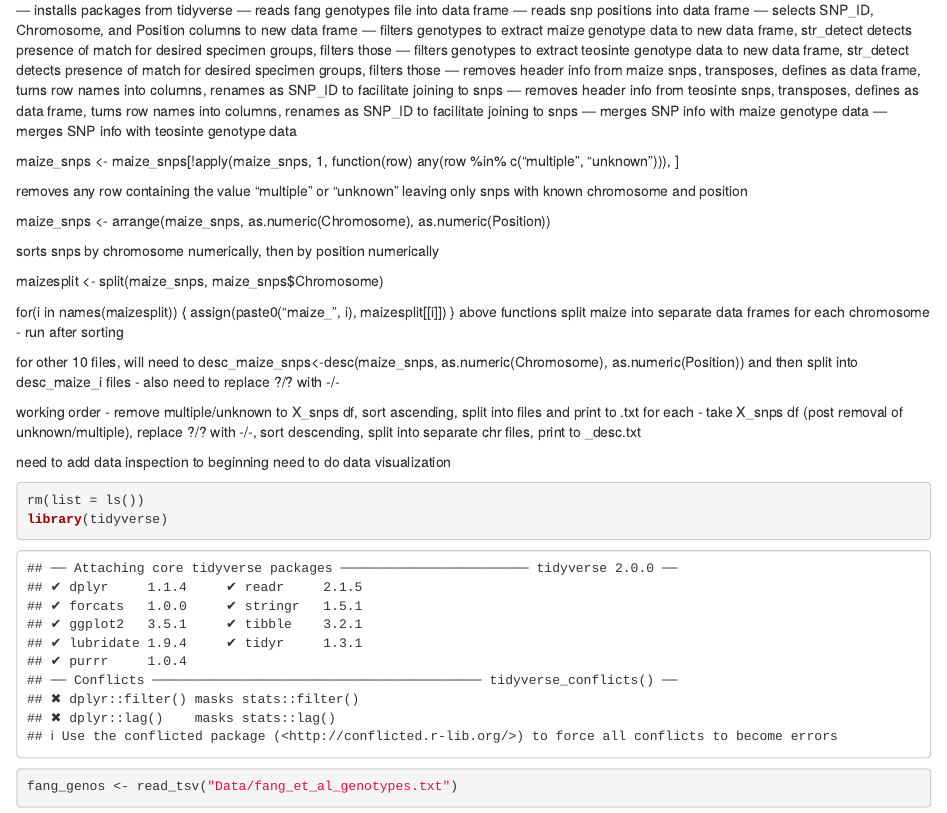
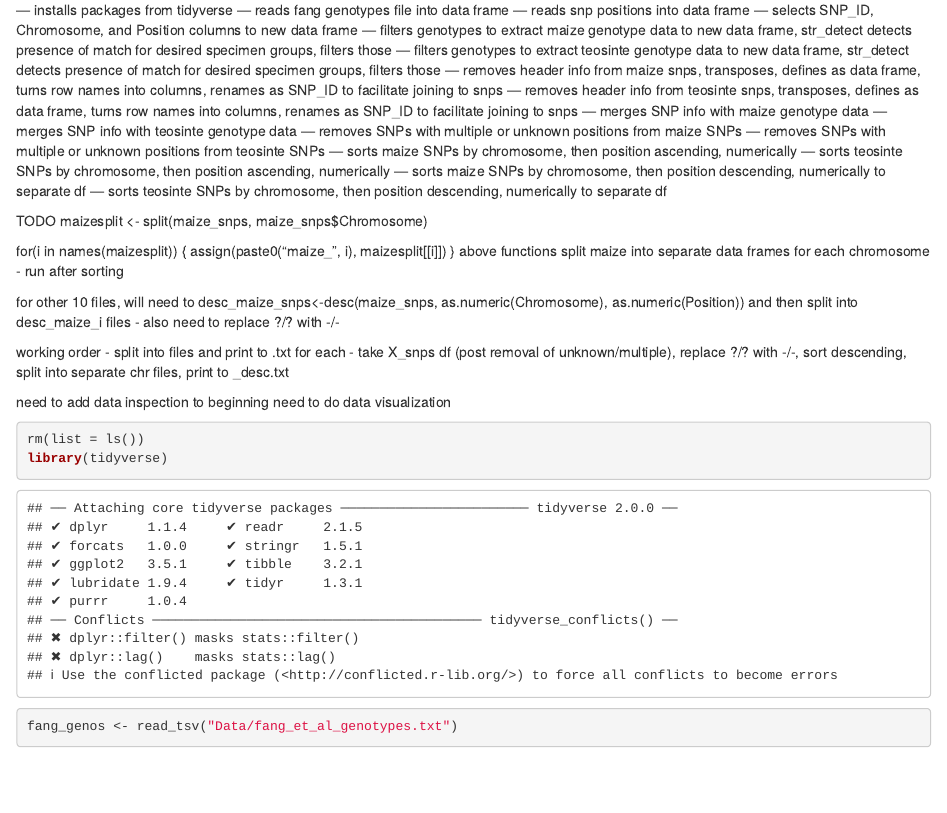
Before and after one commit to amendolabye/R_Assignment_WAB, an R Markdown document (R_Assignment_WAB.Rmd): the page in a window 1100 px wide, from 100 px down. Rendered offline with R 4.5, knitr and Pandoc, with nearby package versions; some code elsewhere in the file could not run offline.

Commit message:
filtered, sorted snp data for splitting, visualizing

````diff
--- a/R_Assignment_WAB.Rmd
+++ b/R_Assignment_WAB.Rmd
@@ -16,15 +16,14 @@ R Assignment
 --- removes header info from teosinte snps, transposes, defines as data frame, turns row names into columns, renames as SNP_ID to facilitate joining to snps
 --- merges SNP info with maize genotype data
 --- merges SNP info with teosinte genotype data
+--- removes SNPs with multiple or unknown positions from maize SNPs
+--- removes SNPs with multiple or unknown positions from teosinte SNPs
+--- sorts maize SNPs by chromosome, then position ascending, numerically
+--- sorts teosinte SNPs by chromosome, then position ascending, numerically
+--- sorts maize SNPs by chromosome, then position descending, numerically to separate df
+--- sorts teosinte SNPs by chromosome, then position descending, numerically to separate df
 
-maize_snps <- maize_snps[!apply(maize_snps, 1, function(row) any(row %in% c("multiple", "unknown"))), ]
-
-  removes any row containing the value "multiple" or "unknown" leaving only snps with known chromosome and position
-
-  maize_snps <- arrange(maize_snps, as.numeric(Chromosome), as.numeric(Position))
-
-  sorts snps by chromosome numerically, then by position numerically
-
+TODO
   maizesplit <- split(maize_snps, maize_snps$Chromosome)
 
 for(i in names(maizesplit)) {
@@ -35,13 +34,12 @@ for(i in names(maizesplit)) {
   for other 10 files, will need to desc_maize_snps<-desc(maize_snps, as.numeric(Chromosome), as.numeric(Position)) and then split into desc_maize_i files - also need to replace ?/? with -/-
 
   working order
-  - remove multiple/unknown to X_snps df, sort ascending, split into files and print to .txt for each
+  - split into files and print to .txt for each
   - take X_snps df (post removal of unknown/multiple), replace ?/? with -/-, sort descending, split into separate chr files, print to _desc.txt
 
 
   need to add data inspection to beginning
   need to do data visualization
-
 
 
 ```{r}
````
Also changed, not shown: R_Assignment_WAB.Rmd (6 more changed lines).
